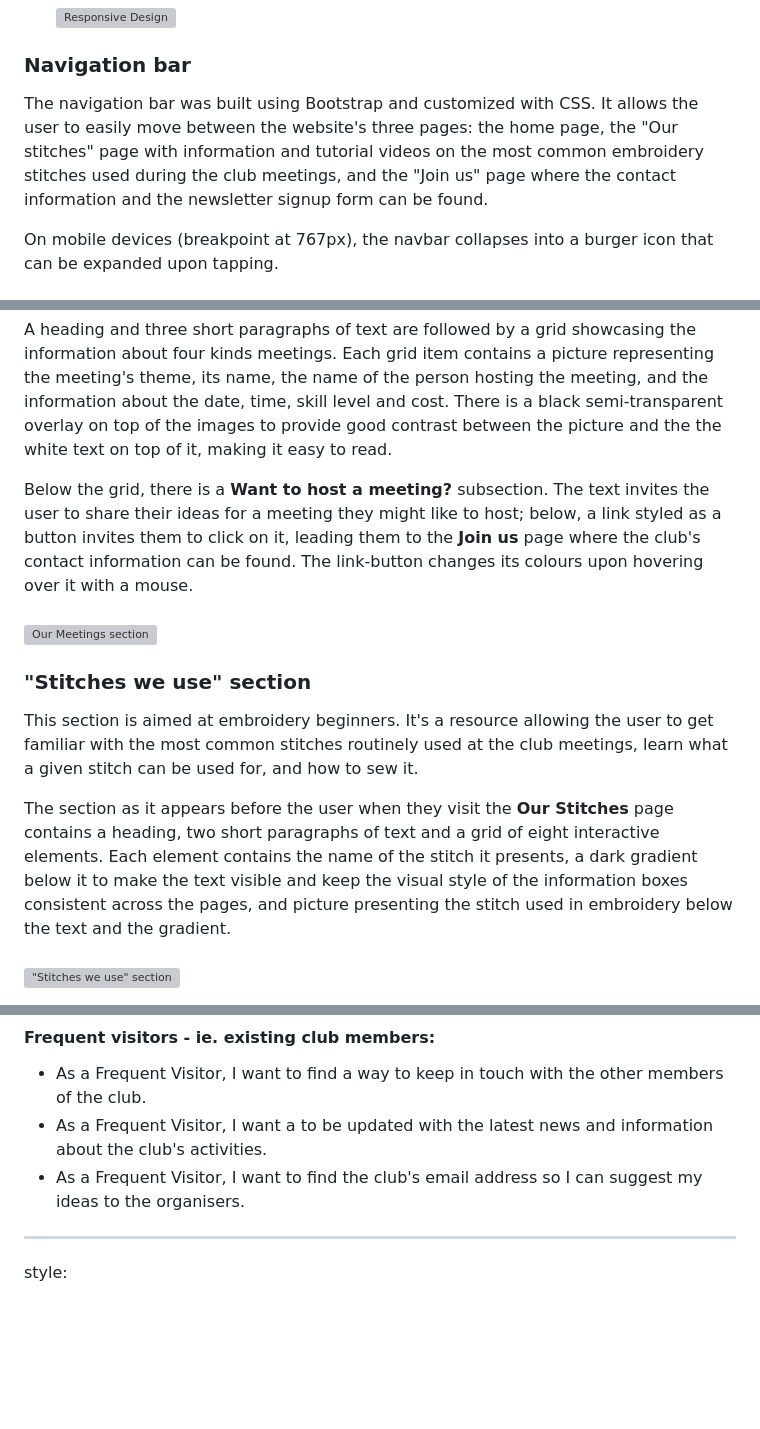
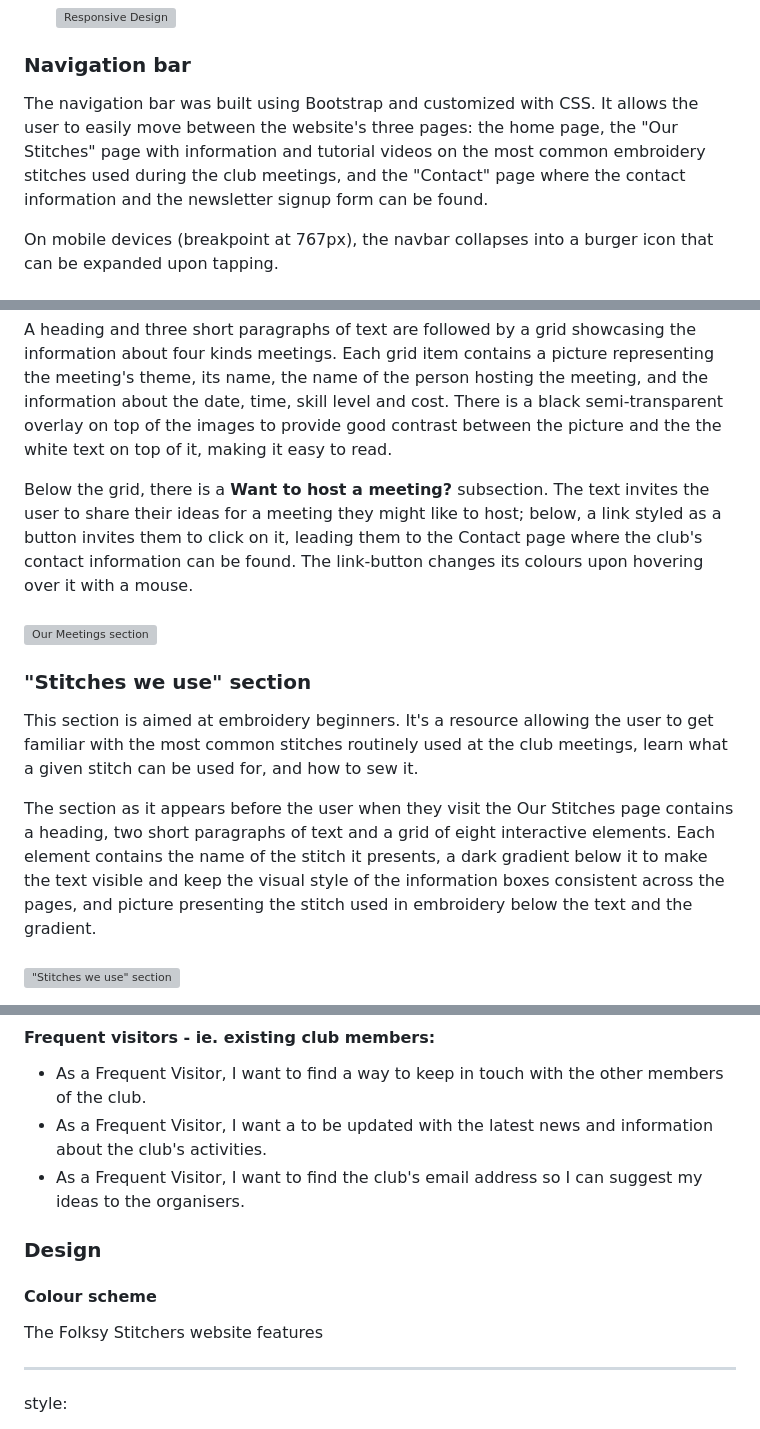
Before and after one commit to Shirral/folksy-stichers, a Markdown page: README.md, 3 parts joined by grey strips. Rendered like a GitHub page; blank space fills up the shorter version; grey boxes are pictures that could not be loaded.

Commit message:
Update page names in README.md

```diff
--- a/README.md
+++ b/README.md
@@ -16,7 +16,7 @@ The website caters both to existing members, who might wish to join the club's F
 
 ### Navigation bar
 
-The navigation bar was built using Bootstrap and customized with CSS. It allows the user to easily move between the website's three pages: the home page, the "Our stitches" page with information and tutorial videos on the most common embroidery stitches used during the club meetings, and the "Join us" page where the contact information and the newsletter signup form can be found.
+The navigation bar was built using Bootstrap and customized with CSS. It allows the user to easily move between the website's three pages: the home page, the "Our Stitches" page with information and tutorial videos on the most common embroidery stitches used during the club meetings, and the "Contact" page where the contact information and the newsletter signup form can be found.
 
 On mobile devices (breakpoint at 767px), the navbar collapses into a burger icon that can be expanded upon tapping.
 <br><br>
@@ -46,7 +46,7 @@ It features a heading, a short paragraph of text that conveys the main goals of
 
 A heading and three short paragraphs of text are followed by a grid showcasing the information about four kinds meetings. Each grid item contains a picture representing the meeting's theme, its name, the name of the person hosting the meeting, and the information about the date, time, skill level and cost. There is a black semi-transparent overlay on top of the images to provide good contrast between the picture and the the white text on top of it, making it easy to read.
 
-Below the grid, there is a **Want to host a meeting?** subsection. The text invites the user to share their ideas for a meeting they might like to host; below, a link styled as a button invites them to click on it, leading them to the **Join us** page where the club's contact information can be found. The link-button changes its colours upon hovering over it with a mouse.
+Below the grid, there is a **Want to host a meeting?** subsection. The text invites the user to share their ideas for a meeting they might like to host; below, a link styled as a button invites them to click on it, leading them to the Contact page where the club's contact information can be found. The link-button changes its colours upon hovering over it with a mouse.
 <br><br>
 ![Our Meetings section](assets/readme/our-meetings-section.jpg)
 
@@ -54,7 +54,7 @@ Below the grid, there is a **Want to host a meeting?** subsection. The text invi
 
 This section is aimed at embroidery beginners. It's a resource allowing the user to get familiar with the most common stitches routinely used at the club meetings, learn what a given stitch can be used for, and how to sew it.
 
-The section as it appears before the user when they visit the **Our Stitches** page contains a heading, two short paragraphs of text and a grid of eight interactive elements. Each element contains the name of the stitch it presents, a dark gradient below it to make the text visible and keep the visual style of the information boxes consistent across the pages, and picture presenting the stitch used in embroidery below the text and the gradient.
+The section as it appears before the user when they visit the Our Stitches page contains a heading, two short paragraphs of text and a grid of eight interactive elements. Each element contains the name of the stitch it presents, a dark gradient below it to make the text visible and keep the visual style of the information boxes consistent across the pages, and picture presenting the stitch used in embroidery below the text and the gradient.
 <br><br>
 !["Stitches we use" section](assets/readme/stitches-we-use-section.jpg)
 
@@ -150,6 +150,12 @@ The users should be able to find their way around the website easily while the d
 - As a Frequent Visitor, I want a to be updated with the latest news and information about the club's activities.
 - As a Frequent Visitor, I want to find the club's email address so I can suggest my ideas to the organisers.
 
+### Design
+
+#### Colour scheme
+
+The Folksy Stitchers website features
+
 -------------
 
 style:
```
Also changed, not shown: other parts of README.md (+2 -2 lines).
